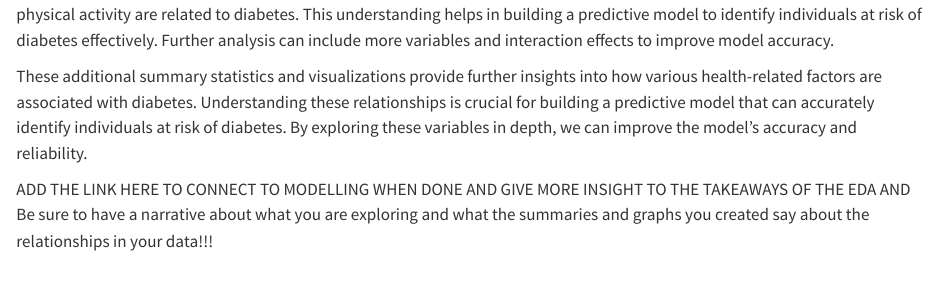
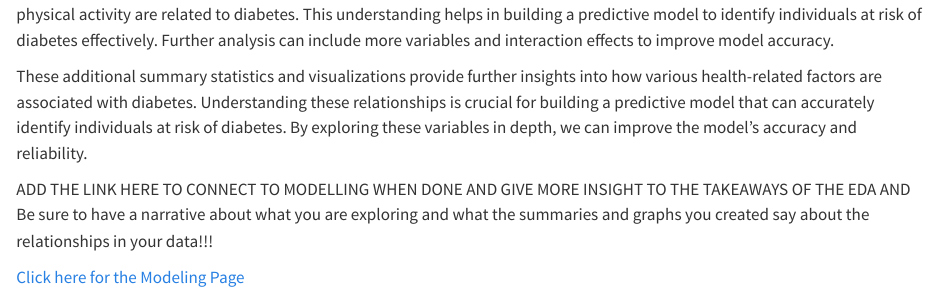
Before and after one commit to hbali23/FinalProject, a Quarto document (EDA.qmd): the page in a window 1100 px wide, from 6570 px down. Rendered offline with R 4.5, knitr and Pandoc in place of Quarto, with nearby package versions; some code elsewhere in the file could not run offline; long lines of code are wrapped.

Commit message:
linking Modelling html

```diff
--- a/EDA.qmd
+++ b/EDA.qmd
@@ -202,3 +202,5 @@ These additional summary statistics and visualizations provide further insights
 
 ADD THE LINK HERE TO CONNECT TO MODELLING WHEN DONE AND GIVE MORE INSIGHT TO THE TAKEAWAYS OF THE EDA AND Be sure to have a narrative about what you are exploring and what the summaries and graphs
 you created say about the relationships in your data!!!
+
+[Click here for the Modeling Page](Modeling.html)
```
